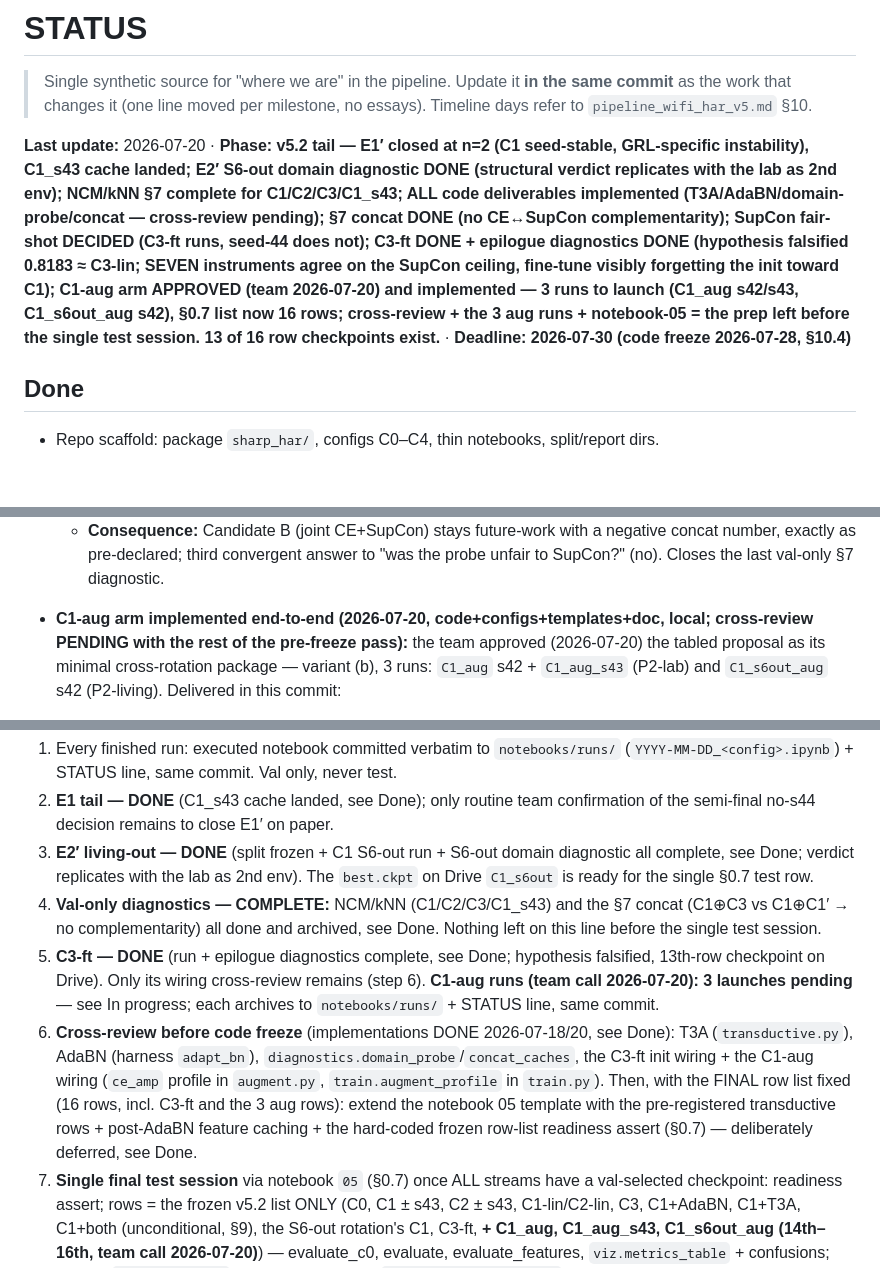
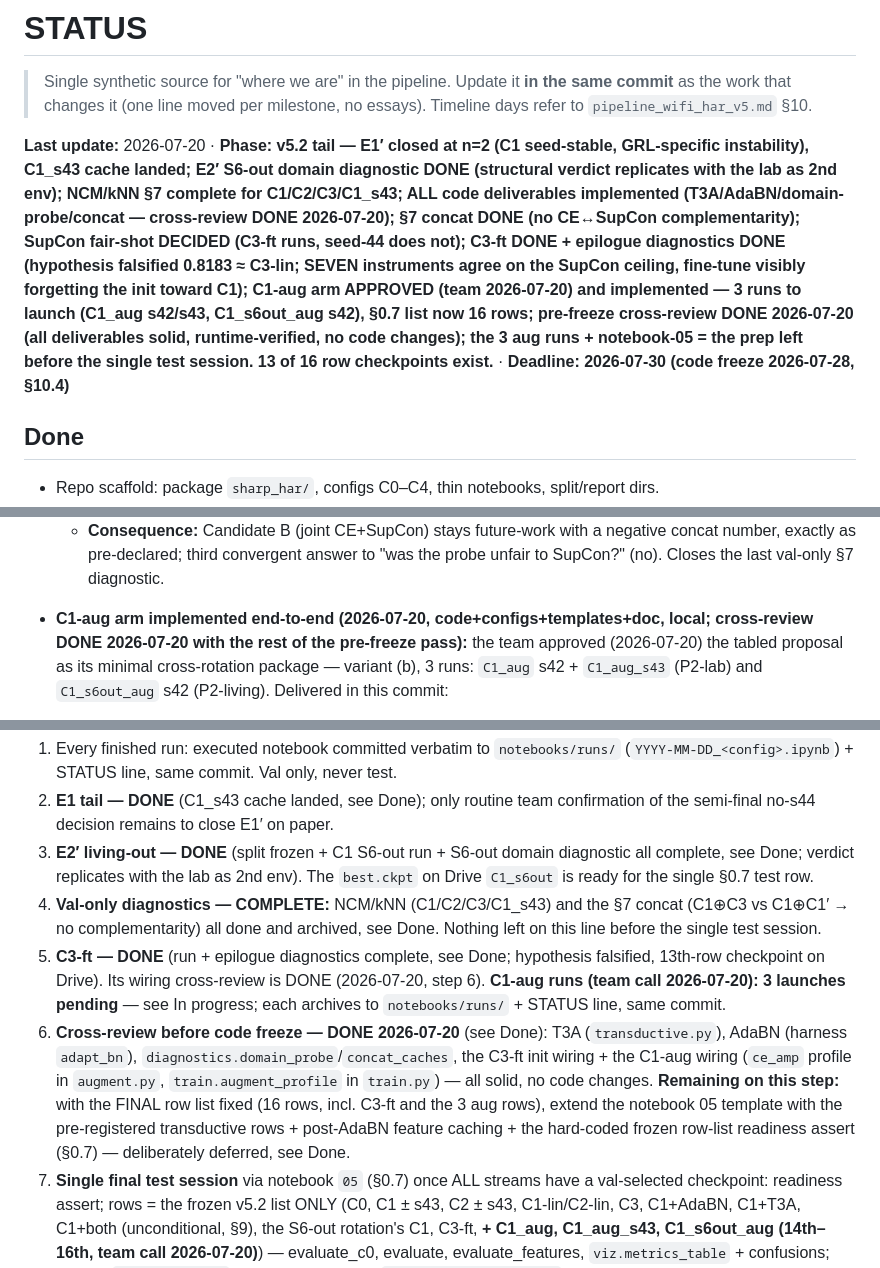
Before and after one commit to FilippoIsoni/sharp-har, a Markdown page: STATUS.md, 3 parts joined by grey strips. Drawn GitHub-style; blank space fills up the shorter version.

```diff
--- a/STATUS.md
+++ b/STATUS.md
@@ -4,7 +4,7 @@
 > **in the same commit** as the work that changes it (one line moved per
 > milestone, no essays). Timeline days refer to `pipeline_wifi_har_v5.md` §10.
 
-**Last update:** 2026-07-20 · **Phase: v5.2 tail — E1′ closed at n=2 (C1 seed-stable, GRL-specific instability), C1_s43 cache landed; E2′ S6-out domain diagnostic DONE (structural verdict replicates with the lab as 2nd env); NCM/kNN §7 complete for C1/C2/C3/C1_s43; ALL code deliverables implemented (T3A/AdaBN/domain-probe/concat — cross-review pending); §7 concat DONE (no CE↔SupCon complementarity); SupCon fair-shot DECIDED (C3-ft runs, seed-44 does not); C3-ft DONE + epilogue diagnostics DONE (hypothesis falsified 0.8183 ≈ C3-lin; SEVEN instruments agree on the SupCon ceiling, fine-tune visibly forgetting the init toward C1); **C1-aug arm APPROVED (team 2026-07-20) and implemented — 3 runs to launch (C1_aug s42/s43, C1_s6out_aug s42), §0.7 list now 16 rows**; cross-review + the 3 aug runs + notebook-05 = the prep left before the single test session. 13 of 16 row checkpoints exist.** · **Deadline: 2026-07-30 (code freeze 2026-07-28, §10.4)**
+**Last update:** 2026-07-20 · **Phase: v5.2 tail — E1′ closed at n=2 (C1 seed-stable, GRL-specific instability), C1_s43 cache landed; E2′ S6-out domain diagnostic DONE (structural verdict replicates with the lab as 2nd env); NCM/kNN §7 complete for C1/C2/C3/C1_s43; ALL code deliverables implemented (T3A/AdaBN/domain-probe/concat — cross-review DONE 2026-07-20); §7 concat DONE (no CE↔SupCon complementarity); SupCon fair-shot DECIDED (C3-ft runs, seed-44 does not); C3-ft DONE + epilogue diagnostics DONE (hypothesis falsified 0.8183 ≈ C3-lin; SEVEN instruments agree on the SupCon ceiling, fine-tune visibly forgetting the init toward C1); **C1-aug arm APPROVED (team 2026-07-20) and implemented — 3 runs to launch (C1_aug s42/s43, C1_s6out_aug s42), §0.7 list now 16 rows**; pre-freeze cross-review DONE 2026-07-20 (all deliverables solid, runtime-verified, no code changes); the 3 aug runs + notebook-05 = the prep left before the single test session. 13 of 16 row checkpoints exist.** · **Deadline: 2026-07-30 (code freeze 2026-07-28, §10.4)**
 
 ## Done
 
@@ -619,7 +620,7 @@
     unfair to SupCon?" (no). Closes the last val-only §7 diagnostic.
 
 - **C1-aug arm implemented end-to-end (2026-07-20, code+configs+templates+doc,
-  local; cross-review PENDING with the rest of the pre-freeze pass):** the team
+  local; cross-review DONE 2026-07-20 with the rest of the pre-freeze pass):** the team
   approved (2026-07-20) the tabled proposal as its minimal cross-rotation
   package — variant (b), 3 runs: `C1_aug` s42 + `C1_aug_s43` (P2-lab) and
   `C1_s6out_aug` s42 (P2-living). Delivered in this commit:
@@ -724,17 +769,17 @@
    (C1⊕C3 vs C1⊕C1′ → no complementarity) all done and archived, see Done. Nothing
    left on this line before the single test session.
 5. **C3-ft — DONE** (run + epilogue diagnostics complete, see Done; hypothesis
-   falsified, 13th-row checkpoint on Drive). Only its wiring cross-review remains
-   (step 6). **C1-aug runs (team call 2026-07-20): 3 launches pending** — see In
+   falsified, 13th-row checkpoint on Drive). Its wiring cross-review is DONE
+   (2026-07-20, step 6). **C1-aug runs (team call 2026-07-20): 3 launches pending** — see In
    progress; each archives to `notebooks/runs/` + STATUS line, same commit.
-6. **Cross-review before code freeze** (implementations DONE 2026-07-18/20, see
-   Done): T3A (`transductive.py`), AdaBN (harness `adapt_bn`),
+6. **Cross-review before code freeze — DONE 2026-07-20** (see Done): T3A
+   (`transductive.py`), AdaBN (harness `adapt_bn`),
    `diagnostics.domain_probe`/`concat_caches`, the C3-ft init wiring + the C1-aug
-   wiring (`ce_amp` profile in `augment.py`, `train.augment_profile` in
-   `train.py`). Then, with the FINAL row list fixed (16 rows, incl. C3-ft and the
-   3 aug rows): extend the notebook 05 template with the pre-registered
-   transductive rows + post-AdaBN feature caching + the hard-coded frozen row-list
-   readiness assert (§0.7) — deliberately deferred, see Done.
+   wiring (`ce_amp` profile in `augment.py`, `train.augment_profile` in `train.py`)
+   — all solid, no code changes. **Remaining on this step:** with the FINAL row list
+   fixed (16 rows, incl. C3-ft and the 3 aug rows), extend the notebook 05 template
+   with the pre-registered transductive rows + post-AdaBN feature caching + the
+   hard-coded frozen row-list readiness assert (§0.7) — deliberately deferred, see Done.
 7. **Single final test session** via notebook `05` (§0.7) once ALL streams have a
    val-selected checkpoint: readiness assert; rows = the frozen v5.2 list ONLY
    (C0, C1 ± s43, C2 ± s43, C1-lin/C2-lin, C3, C1+AdaBN, C1+T3A, C1+both
```
Also changed, not shown: other parts of STATUS.md (+48 -3 lines).
